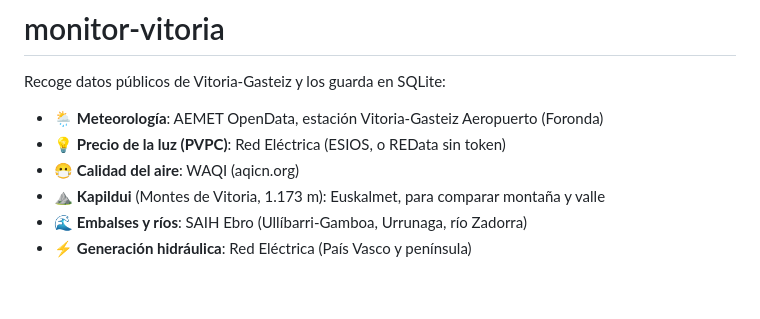
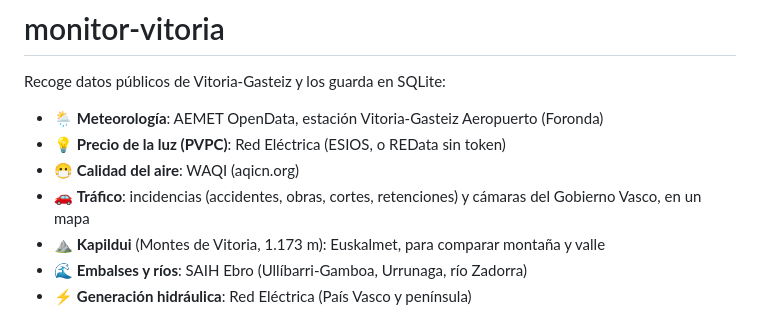
Before and after one commit to Asierenux/blank-app, a Markdown page: monitor-vitoria/README.md, the part around the change. Drawn GitHub-style; blank space fills up the shorter version.

```diff
--- a/monitor-vitoria/README.md
+++ b/monitor-vitoria/README.md
@@ -5,6 +5,7 @@ Recoge datos públicos de Vitoria-Gasteiz y los guarda en SQLite:
 - 🌦️ **Meteorología**: AEMET OpenData, estación Vitoria-Gasteiz Aeropuerto (Foronda)
 - 💡 **Precio de la luz (PVPC)**: Red Eléctrica (ESIOS, o REData sin token)
 - 😷 **Calidad del aire**: WAQI (aqicn.org)
+- 🚗 **Tráfico**: incidencias (accidentes, obras, cortes, retenciones) y cámaras del Gobierno Vasco, en un mapa
 - ⛰️ **Kapildui** (Montes de Vitoria, 1.173 m): Euskalmet, para comparar montaña y valle
 - 🌊 **Embalses y ríos**: SAIH Ebro (Ullíbarri-Gamboa, Urrunaga, río Zadorra)
 - ⚡ **Generación hidráulica**: Red Eléctrica (País Vasco y península)
```
Also changed, not shown: monitor-vitoria/CLAUDE.md (+1 -0 lines), monitor-vitoria/docs/panel-trafico.png (added), 14 other files.
